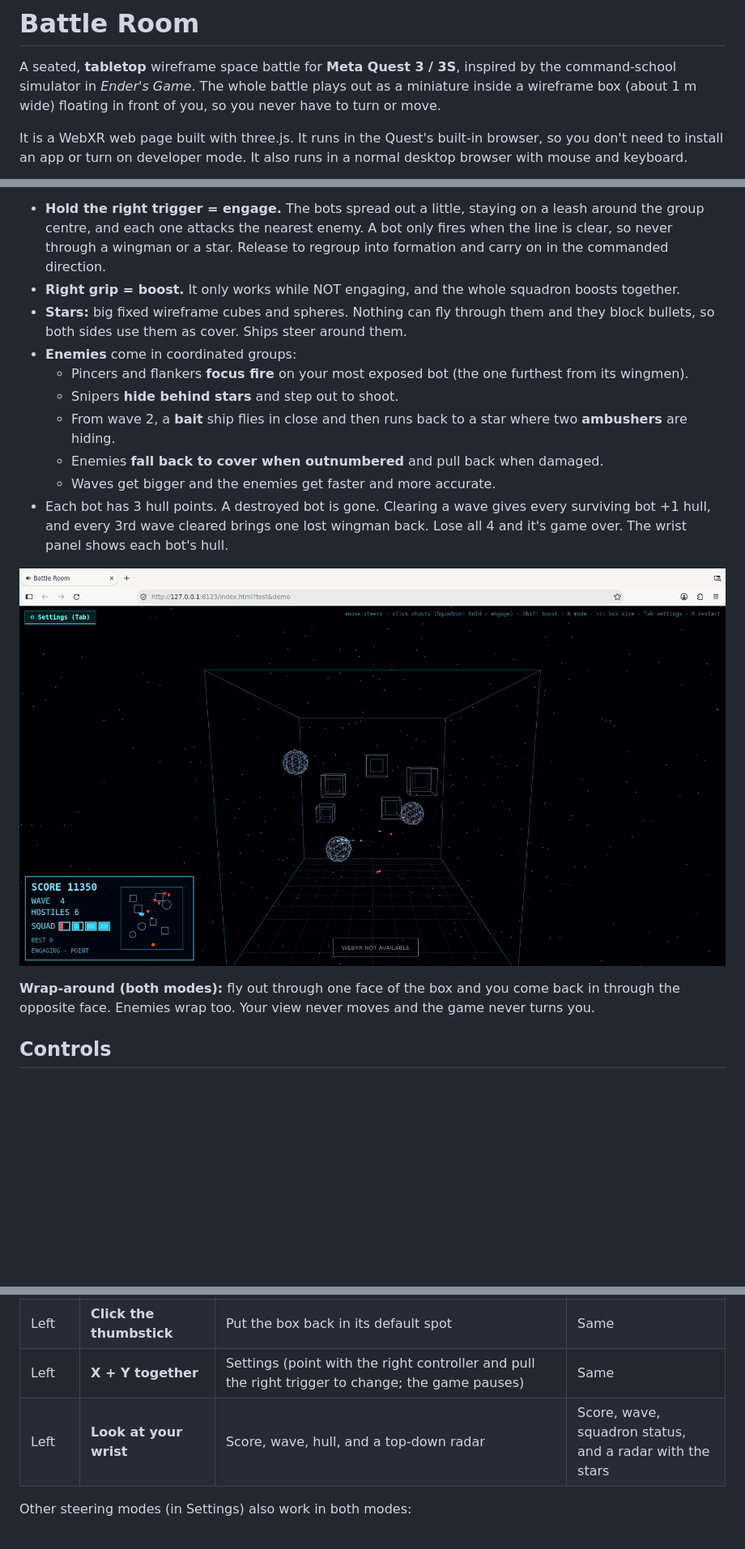
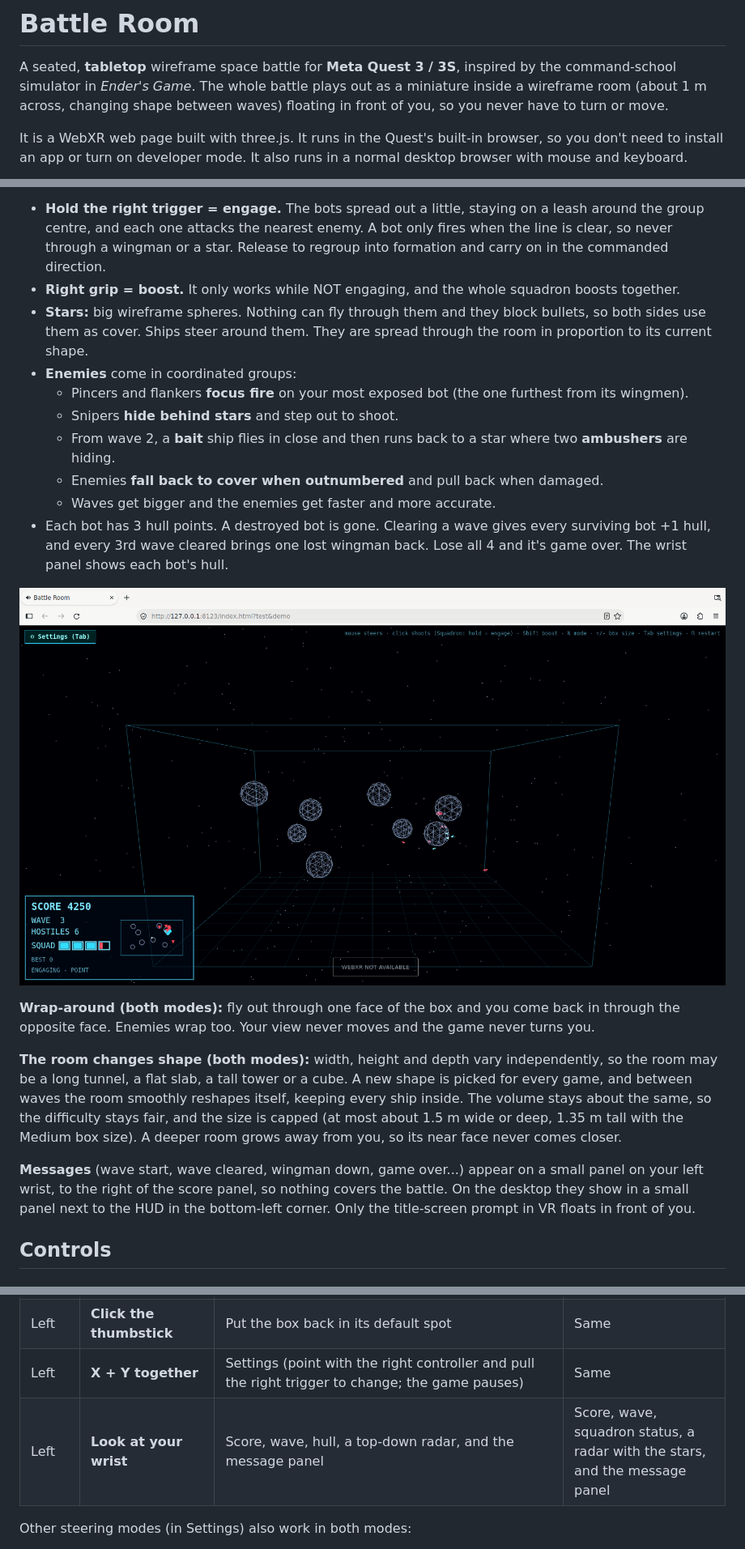
Before and after one commit to willcoding11/vr-battle-room, a Markdown page: README.md, 3 parts joined by grey strips. Shown at 81% size. Rendered like a GitHub page; pictures changed too: screenshots/11-squadron.png; blank space fills up the shorter version.

```diff
--- a/README.md
+++ b/README.md
@@ -2,7 +2,7 @@
 
 A seated, **tabletop** wireframe space battle for **Meta Quest 3 / 3S**, inspired by the
 command-school simulator in *Ender's Game*. The whole battle plays out as a miniature
-inside a wireframe box (about 1 m wide) floating in front of you, so you never have to turn
+inside a wireframe room (about 1 m across, changing shape between waves) floating in front of you, so you never have to turn
 or move.
 
 It is a WebXR web page built with three.js. It runs in the Quest's built-in browser, so you
@@ -43,8 +43,9 @@ the commanded heading, dodge incoming bullets, and never run into each other.
   the line is clear, so never through a wingman or a star. Release to regroup into
   formation and carry on in the commanded direction.
 - **Right grip = boost.** It only works while NOT engaging, and the whole squadron boosts together.
-- **Stars:** big fixed wireframe cubes and spheres. Nothing can fly through them and they
-  block bullets, so both sides use them as cover. Ships steer around them.
+- **Stars:** big wireframe spheres. Nothing can fly through them and they block bullets, so
+  both sides use them as cover. Ships steer around them. They are spread through the room in
+  proportion to its current shape.
 - **Enemies** come in coordinated groups:
   - Pincers and flankers **focus fire** on your most exposed bot (the one furthest from its wingmen).
   - Snipers **hide behind stars** and step out to shoot.
@@ -61,6 +62,18 @@ the commanded heading, dodge incoming bullets, and never run into each other.
 **Wrap-around (both modes):** fly out through one face of the box and you come back in
 through the opposite face. Enemies wrap too. Your view never moves and the game never turns you.
 
+**The room changes shape (both modes):** width, height and depth vary independently, so the
+room may be a long tunnel, a flat slab, a tall tower or a cube. A new shape is picked for
+every game, and between waves the room smoothly reshapes itself, keeping every ship inside.
+The volume stays about the same, so the difficulty stays fair, and the size is capped (at
+most about 1.5 m wide or deep, 1.35 m tall with the Medium box size). A deeper room grows
+away from you, so its near face never comes closer.
+
+**Messages** (wave start, wave cleared, wingman down, game over...) appear on a small
+panel on your left wrist, to the right of the score panel, so nothing covers the battle.
+On the desktop they show in a small panel next to the HUD in the bottom-left corner. Only
+the title-screen prompt in VR floats in front of you.
+
 ## Controls
 
 ### Quest (VR, seated)
@@ -76,7 +89,7 @@ through the opposite face. Enemies wrap too. Your view never moves and the game
 | Left | **Trigger / grip / stick forward-back** | Extras: shoot (engage) / boost / boost-brake | Same |
 | Left | **Click the thumbstick** | Put the box back in its default spot | Same |
 | Left | **X + Y together** | Settings (point with the right controller and pull the right trigger to change; the game pauses) | Same |
-| Left | **Look at your wrist** | Score, wave, hull, and a top-down radar | Score, wave, squadron status, and a radar with the stars |
+| Left | **Look at your wrist** | Score, wave, hull, a top-down radar, and the message panel | Score, wave, squadron status, a radar with the stars, and the message panel |
 
 Other steering modes (in Settings) also work in both modes:
 - **Relative (hand stick):** tilt the controller away from a captured neutral. Click the right stick to re-center.
```
Also changed, not shown: screenshots/12-fighter-v9.png (deleted), screenshots/12-fighter.png (added), 2 other files.
